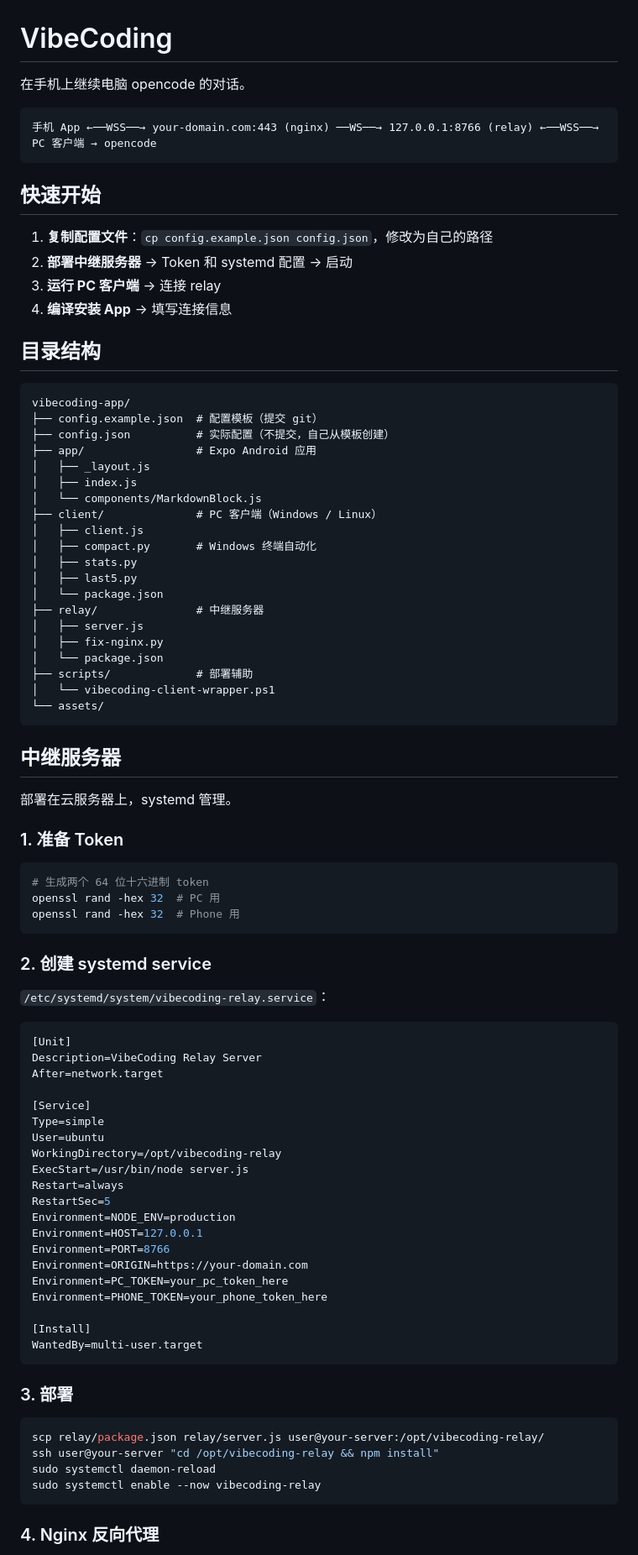
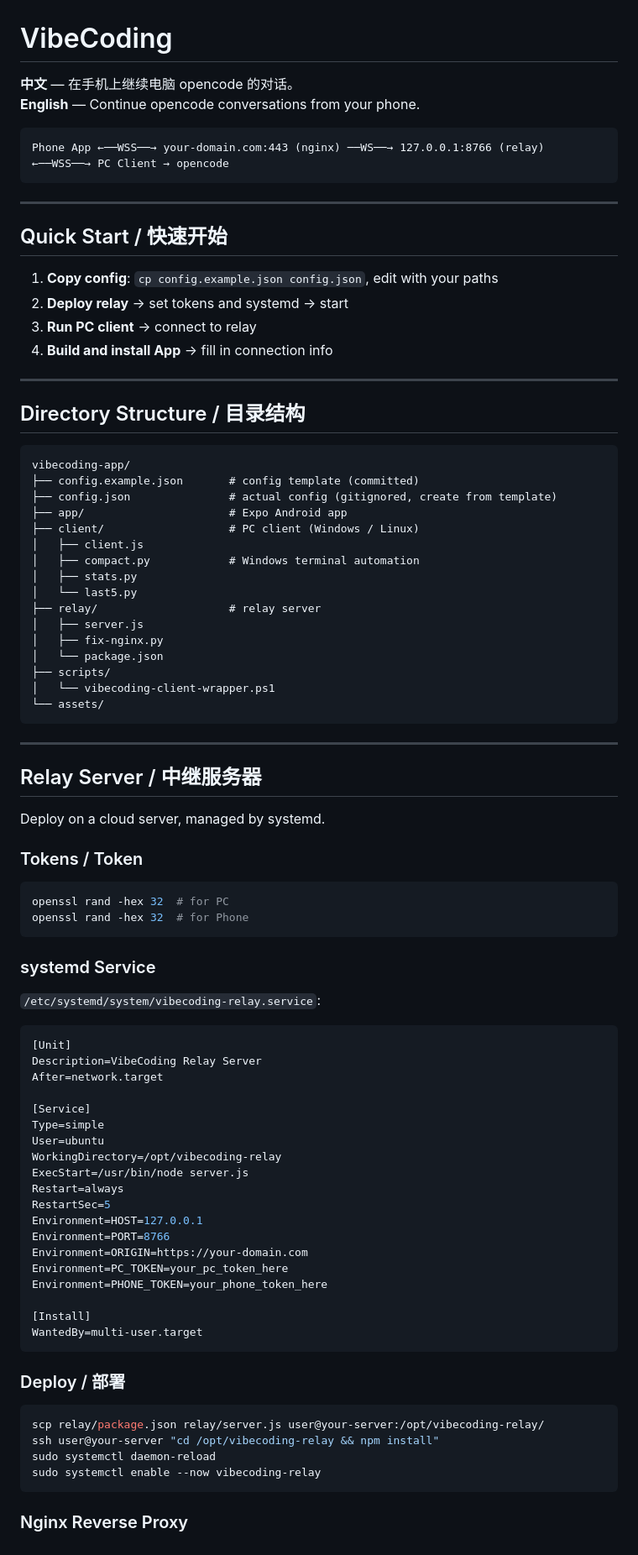
Before and after one commit to anzye2016/vibecoding-app, a Markdown page: README.md, the part around one of its changes. Shown at 84% size. Rendered like a GitHub page.

Commit message:
merge README into bilingual, remove EN-only copy

````diff
--- a/README.md
+++ b/README.md
@@ -1,58 +1,60 @@
 # VibeCoding
 
-在手机上继续电脑 opencode 的对话。
+**中文** — 在手机上继续电脑 opencode 的对话。
+**English** — Continue opencode conversations from your phone.
 
 ```
-手机 App ←──WSS──→ your-domain.com:443 (nginx) ──WS──→ 127.0.0.1:8766 (relay) ←──WSS──→ PC 客户端 → opencode
+Phone App ←──WSS──→ your-domain.com:443 (nginx) ──WS──→ 127.0.0.1:8766 (relay) ←──WSS──→ PC Client → opencode
 ```
 
-## 快速开始
+---
 
-1. **复制配置文件**：`cp config.example.json config.json`，修改为自己的路径
-2. **部署中继服务器** → Token 和 systemd 配置 → 启动
-3. **运行 PC 客户端** → 连接 relay
-4. **编译安装 App** → 填写连接信息
+## Quick Start / 快速开始
 
-## 目录结构
+1. **Copy config**: `cp config.example.json config.json`, edit with your paths
+2. **Deploy relay** → set tokens and systemd → start
+3. **Run PC client** → connect to relay
+4. **Build and install App** → fill in connection info
+
+---
+
+## Directory Structure / 目录结构
 
 ```
 vibecoding-app/
-├── config.example.json  # 配置模板（提交 git）
-├── config.json          # 实际配置（不提交，自己从模板创建）
-├── app/                 # Expo Android 应用
-│   ├── _layout.js
-│   ├── index.js
-│   └── components/MarkdownBlock.js
-├── client/              # PC 客户端（Windows / Linux）
+├── config.example.json       # config template (committed)
+├── config.json               # actual config (gitignored, create from template)
+├── app/                      # Expo Android app
+├── client/                   # PC client (Windows / Linux)
 │   ├── client.js
-│   ├── compact.py       # Windows 终端自动化
+│   ├── compact.py            # Windows terminal automation
 │   ├── stats.py
-│   ├── last5.py
-│   └── package.json
-├── relay/               # 中继服务器
+│   └── last5.py
+├── relay/                    # relay server
 │   ├── server.js
 │   ├── fix-nginx.py
 │   └── package.json
-├── scripts/             # 部署辅助
+├── scripts/
 │   └── vibecoding-client-wrapper.ps1
 └── assets/
 ```
 
-## 中继服务器
+---
 
-部署在云服务器上，systemd 管理。
+## Relay Server / 中继服务器
 
-### 1. 准备 Token
+Deploy on a cloud server, managed by systemd.
+
+### Tokens / Token
 
 ```bash
-# 生成两个 64 位十六进制 token
-openssl rand -hex 32  # PC 用
-openssl rand -hex 32  # Phone 用
+openssl rand -hex 32  # for PC
+openssl rand -hex 32  # for Phone
 ```
 
-### 2. 创建 systemd service
+### systemd Service
 
-`/etc/systemd/system/vibecoding-relay.service`：
+`/etc/systemd/system/vibecoding-relay.service`:
 
 ```ini
 [Unit]
@@ -66,7 +68,6 @@ WorkingDirectory=/opt/vibecoding-relay
 ExecStart=/usr/bin/node server.js
 Restart=always
 RestartSec=5
-Environment=NODE_ENV=production
 Environment=HOST=127.0.0.1
 Environment=PORT=8766
 Environment=ORIGIN=https://your-domain.com
@@ -77,7 +78,7 @@ Environment=PHONE_TOKEN=your_phone_token_here
 WantedBy=multi-user.target
 ```
 
-### 3. 部署
+### Deploy / 部署
 
 ```bash
 scp relay/package.json relay/server.js user@your-server:/opt/vibecoding-relay/
@@ -86,5 +87,5 @@ sudo systemctl daemon-reload
 sudo systemctl enable --now vibecoding-relay
 ```
 
-### 4. Nginx 反向代理
+### Nginx Reverse Proxy
 
````
Also changed, not shown: other parts of README.md (+70 -56 lines), README_EN.md (deleted, +0 -223 lines).
